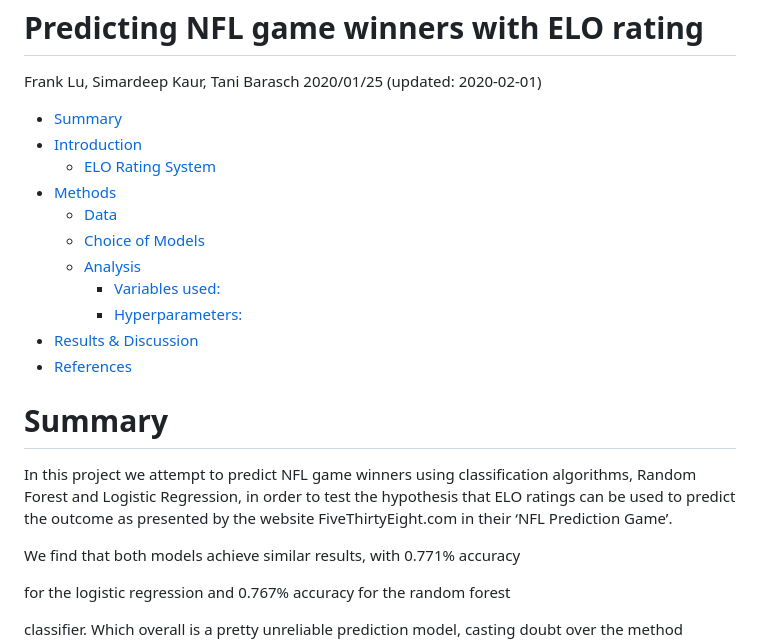
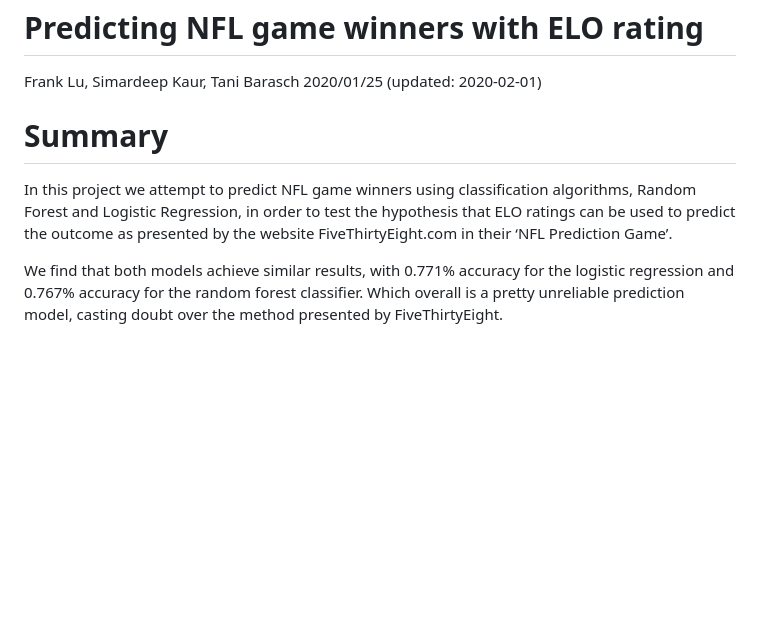
Before and after one commit to UBC-MDS/Workflows_Group_306, a Markdown page: doc/Elo_prediction_report.md, the part around the change printed below. Rendered like a GitHub page; blank space fills up the shorter version.

```diff
--- a/doc/Elo_prediction_report.md
+++ b/doc/Elo_prediction_report.md
@@ -2,19 +2,6 @@ Predicting NFL game winners with ELO rating
 ================
 Frank Lu, Simardeep Kaur, Tani Barasch </br>
 2020/01/25 (updated: 2020-02-01)
-
-  - [Summary](#summary)
-  - [Introduction](#introduction)
-      - [ELO Rating System](#elo-rating-system)
-  - [Methods](#methods)
-      - [Data](#data)
-      - [Choice of Models](#choice-of-models)
-      - [Analysis](#analysis)
-          - [Variables used:](#variables-used)
-          - [Hyperparameters:](#hyperparameters)
-  - [Results & Discussion](#results-discussion)
-  - [References](#references)
-
 
 # Summary
 
@@ -25,9 +12,7 @@ outcome as presented by the website FiveThirtyEight.com in their ‘NFL
 Prediction Game’.
 
 We find that both models achieve similar results, with 0.771% accuracy
-
 for the logistic regression and 0.767% accuracy for the random forest
-
 classifier. Which overall is a pretty unreliable prediction model,
 casting doubt over the method presented by FiveThirtyEight.
 
```
Also changed, not shown: other parts of doc/Elo_prediction_report.md (+22 -50 lines), doc/EDA/EDA_milestone3.md (+6 -6 lines), Makefile.png (added), img/disp_rf.jpg, img/eda-elo_lnrg.png, 6 other files.
